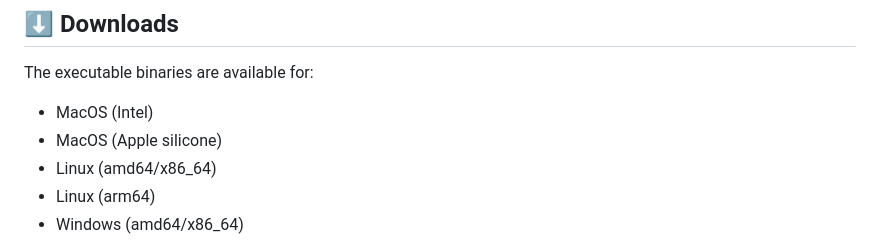
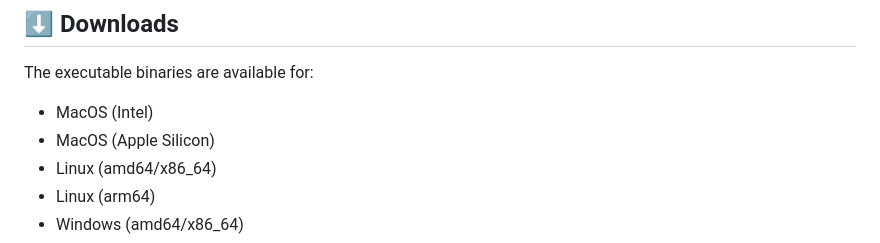
Before and after one commit to KhushalJangid/sync.io, a Markdown page: README.md, the part around the change. Drawn GitHub-style.

Commit message:
Fix a spelling in README.md

```diff
--- a/README.md
+++ b/README.md
@@ -76,7 +76,7 @@ Follow these steps to run the prebuilt executables:
 The executable binaries are available for:
 
 - MacOS (Intel)
-- MacOS (Apple silicone)
+- MacOS (Apple Silicon)
 - Linux (amd64/x86_64)
 - Linux (arm64)
 - Windows (amd64/x86_64)
```
